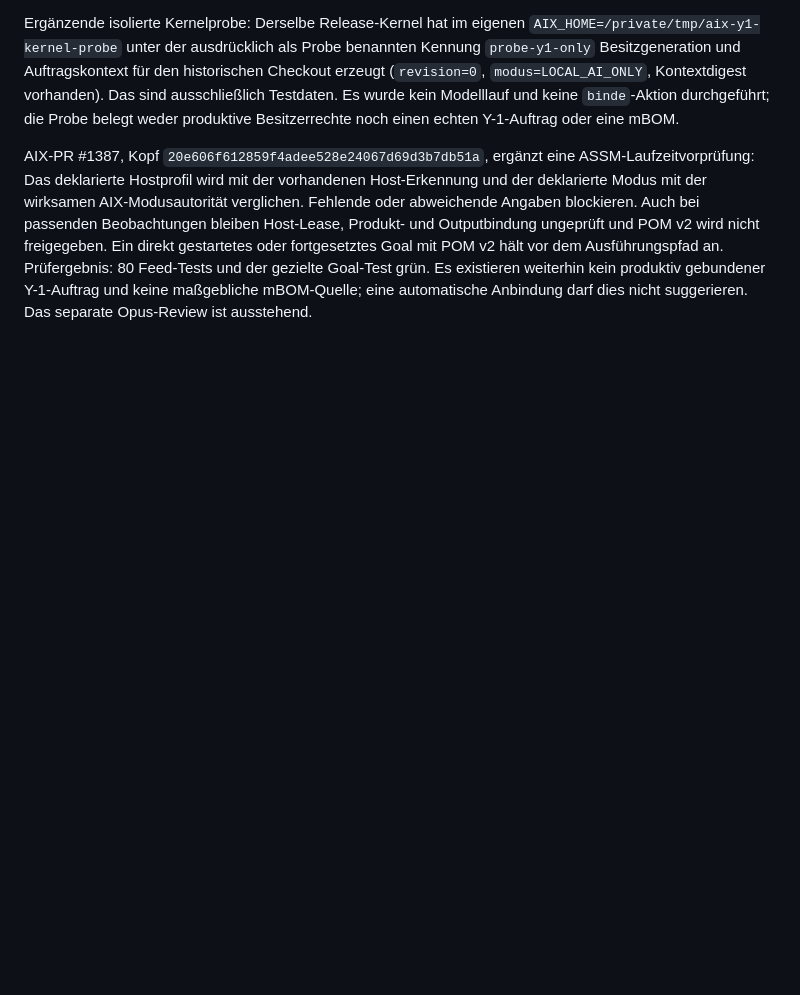
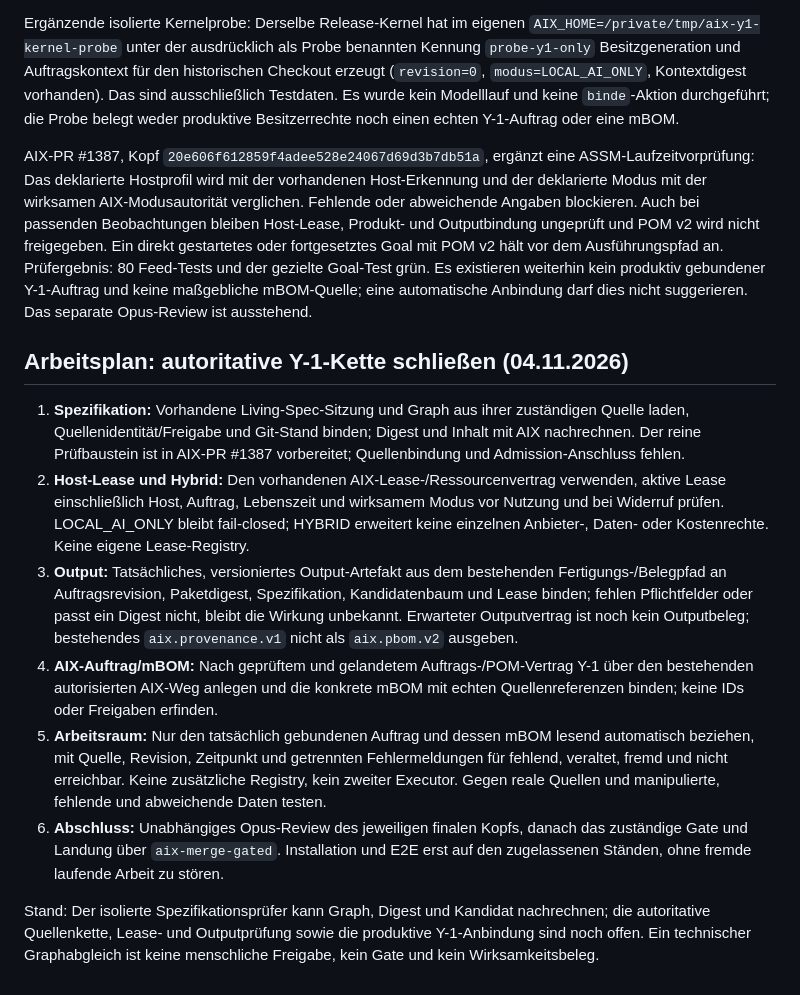
Before and after one commit to AETHEL-Omega/aethelProjects, a Markdown page: docs/PLM-EVIDENCE-P0.md, the part around the change. Drawn GitHub-style; blank space fills up the shorter version.

Commit message:
Plan authoritative Y-1 evidence chain

```diff
--- a/docs/PLM-EVIDENCE-P0.md
+++ b/docs/PLM-EVIDENCE-P0.md
@@ -844,3 +844,36 @@ mit POM v2 hält vor dem Ausführungspfad an. Prüfergebnis: 80 Feed-Tests und
 der gezielte Goal-Test grün. Es existieren weiterhin kein produktiv gebundener
 Y-1-Auftrag und keine maßgebliche mBOM-Quelle; eine automatische Anbindung darf
 dies nicht suggerieren. Das separate Opus-Review ist ausstehend.
+
+## Arbeitsplan: autoritative Y-1-Kette schließen (04.11.2026)
+
+1. **Spezifikation:** Vorhandene Living-Spec-Sitzung und Graph aus ihrer
+   zuständigen Quelle laden, Quellenidentität/Freigabe und Git-Stand binden;
+   Digest und Inhalt mit AIX nachrechnen. Der reine Prüfbaustein ist in
+   AIX-PR #1387 vorbereitet; Quellenbindung und Admission-Anschluss fehlen.
+2. **Host-Lease und Hybrid:** Den vorhandenen AIX-Lease-/Ressourcenvertrag
+   verwenden, aktive Lease einschließlich Host, Auftrag, Lebenszeit und
+   wirksamem Modus vor Nutzung und bei Widerruf prüfen. LOCAL_AI_ONLY bleibt
+   fail-closed; HYBRID erweitert keine einzelnen Anbieter-, Daten- oder
+   Kostenrechte. Keine eigene Lease-Registry.
+3. **Output:** Tatsächliches, versioniertes Output-Artefakt aus dem bestehenden
+   Fertigungs-/Belegpfad an Auftragsrevision, Paketdigest, Spezifikation,
+   Kandidatenbaum und Lease binden; fehlen Pflichtfelder oder passt ein Digest
+   nicht, bleibt die Wirkung unbekannt. Erwarteter Outputvertrag ist noch kein
+   Outputbeleg; bestehendes `aix.provenance.v1` nicht als `aix.pbom.v2` ausgeben.
+4. **AIX-Auftrag/mBOM:** Nach geprüftem und gelandetem Auftrags-/POM-Vertrag
+   Y-1 über den bestehenden autorisierten AIX-Weg anlegen und die konkrete
+   mBOM mit echten Quellenreferenzen binden; keine IDs oder Freigaben erfinden.
+5. **Arbeitsraum:** Nur den tatsächlich gebundenen Auftrag und dessen mBOM
+   lesend automatisch beziehen, mit Quelle, Revision, Zeitpunkt und getrennten
+   Fehlermeldungen für fehlend, veraltet, fremd und nicht erreichbar. Keine
+   zusätzliche Registry, kein zweiter Executor. Gegen reale Quellen und
+   manipulierte, fehlende und abweichende Daten testen.
+6. **Abschluss:** Unabhängiges Opus-Review des jeweiligen finalen Kopfs, danach
+   das zuständige Gate und Landung über `aix-merge-gated`. Installation und
+   E2E erst auf den zugelassenen Ständen, ohne fremde laufende Arbeit zu stören.
+
+Stand: Der isolierte Spezifikationsprüfer kann Graph, Digest und Kandidat
+nachrechnen; die autoritative Quellenkette, Lease- und Outputprüfung sowie die
+produktive Y-1-Anbindung sind noch offen. Ein technischer Graphabgleich ist
+keine menschliche Freigabe, kein Gate und kein Wirksamkeitsbeleg.
```
